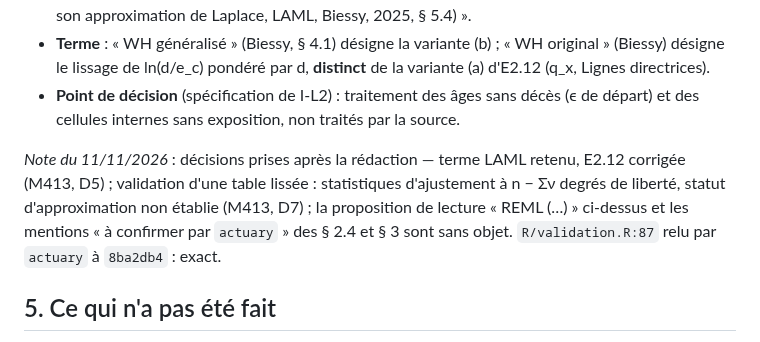
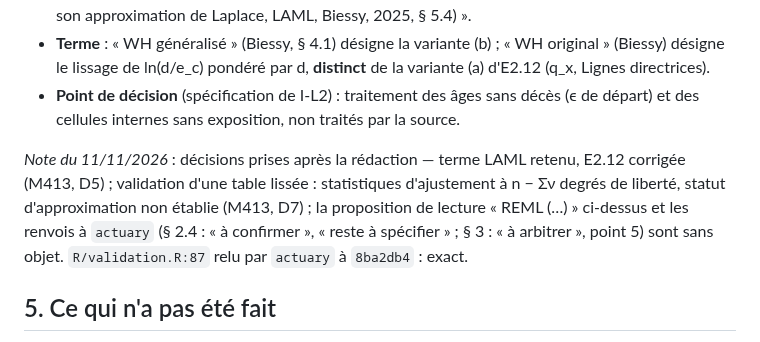
Before and after one commit to Gerard-Garey/outil_tables, a Markdown page: docs/recherche/2026-11-11-biessy-whittaker-henderson.md, the part around the change. Rendered like a GitHub page.

Commit message:
docs: rapport Biessy, note datée : renvois à actuary cités exactement (revue de correction d'actuary)
Co-Authored-By: Claude Opus 5.5 <noreply@anthropic.com>
Claude-Session: https://claude.ai/code/session_01TA5STNbgvQxX3Gf3dL2bqe

```diff
--- a/docs/recherche/2026-11-11-biessy-whittaker-henderson.md
+++ b/docs/recherche/2026-11-11-biessy-whittaker-henderson.md
@@ -115,7 +115,7 @@ Propositions de la session, à arbitrer par `actuary-approfondi` (spécification
 - **Terme** : « WH généralisé » (Biessy, § 4.1) désigne la variante (b) ; « WH original » (Biessy) désigne le lissage de ln(d/e_c) pondéré par d, **distinct** de la variante (a) d'E2.12 (q_x, Lignes directrices).
 - **Point de décision** (spécification de I-L2) : traitement des âges sans décès (ϵ de départ) et des cellules internes sans exposition, non traités par la source.
 
-*Note du 11/11/2026* : décisions prises après la rédaction — terme LAML retenu, E2.12 corrigée (M413, D5) ; validation d'une table lissée : statistiques d'ajustement à n − Σν degrés de liberté, statut d'approximation non établie (M413, D7) ; la proposition de lecture « REML (…) » ci-dessus et les mentions « à confirmer par `actuary` » des § 2.4 et § 3 sont sans objet. `R/validation.R:87` relu par `actuary` à `8ba2db4` : exact.
+*Note du 11/11/2026* : décisions prises après la rédaction — terme LAML retenu, E2.12 corrigée (M413, D5) ; validation d'une table lissée : statistiques d'ajustement à n − Σν degrés de liberté, statut d'approximation non établie (M413, D7) ; la proposition de lecture « REML (…) » ci-dessus et les renvois à `actuary` (§ 2.4 : « à confirmer », « reste à spécifier » ; § 3 : « à arbitrer », point 5) sont sans objet. `R/validation.R:87` relu par `actuary` à `8ba2db4` : exact.
 
 ## 5. Ce qui n'a pas été fait
 
```
